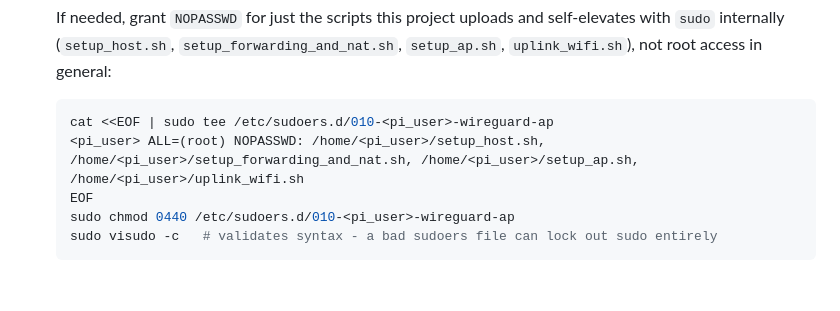
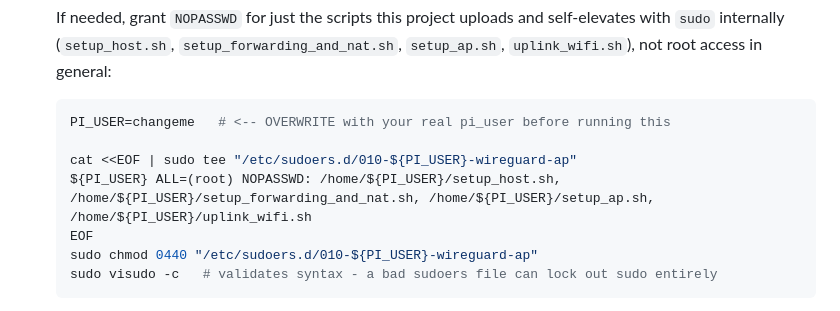
Before and after one commit to georgenicoll/wireguard-ap, a Markdown page: README.md, the part around the change. Drawn GitHub-style; blank space fills up the shorter version.

Commit message:
Use a PI_USER variable in the sudoers setup snippet
Replaces the repeated <pi_user> placeholders with a single PI_USER=changeme
line at the top, marked clearly to be overwritten before running - one
thing to edit instead of four, and harder to miss or half-edit.

Co-Authored-By: Claude Sonnet 5 <noreply@anthropic.com>

````diff
--- a/README.md
+++ b/README.md
@@ -54,10 +54,12 @@ login banner - see below) is fetched automatically the first time you run
   `setup_forwarding_and_nat.sh`, `setup_ap.sh`, `uplink_wifi.sh`), not root
   access in general:
   ```bash
-  cat <<EOF | sudo tee /etc/sudoers.d/010-<pi_user>-wireguard-ap
-  <pi_user> ALL=(root) NOPASSWD: /home/<pi_user>/setup_host.sh, /home/<pi_user>/setup_forwarding_and_nat.sh, /home/<pi_user>/setup_ap.sh, /home/<pi_user>/uplink_wifi.sh
+  PI_USER=changeme   # <-- OVERWRITE with your real pi_user before running this
+
+  cat <<EOF | sudo tee "/etc/sudoers.d/010-${PI_USER}-wireguard-ap"
+  ${PI_USER} ALL=(root) NOPASSWD: /home/${PI_USER}/setup_host.sh, /home/${PI_USER}/setup_forwarding_and_nat.sh, /home/${PI_USER}/setup_ap.sh, /home/${PI_USER}/uplink_wifi.sh
   EOF
-  sudo chmod 0440 /etc/sudoers.d/010-<pi_user>-wireguard-ap
+  sudo chmod 0440 "/etc/sudoers.d/010-${PI_USER}-wireguard-ap"
   sudo visudo -c   # validates syntax - a bad sudoers file can lock out sudo entirely
   ```
   A bare script path with no arguments listed permits *any* arguments to
````
